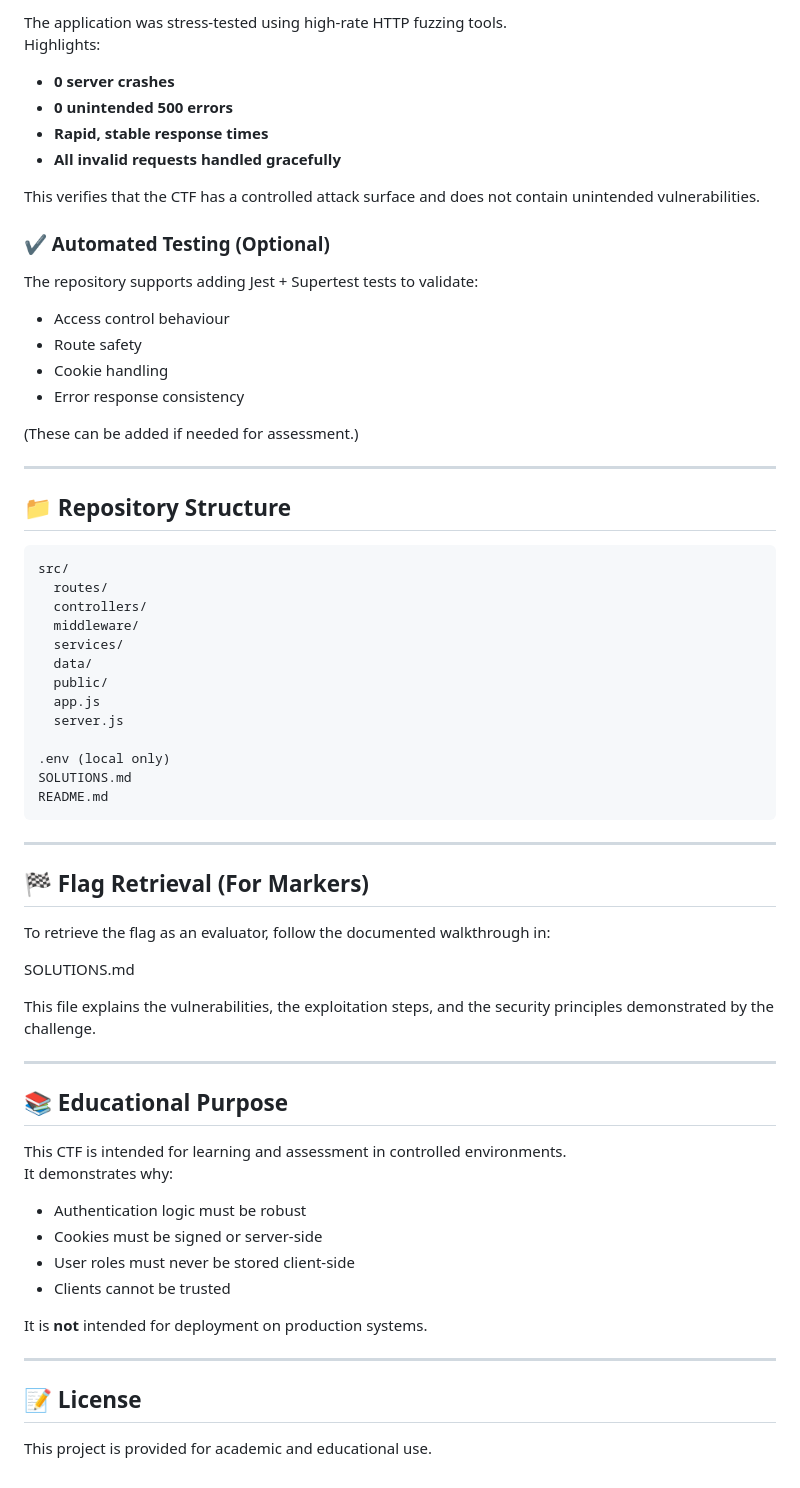
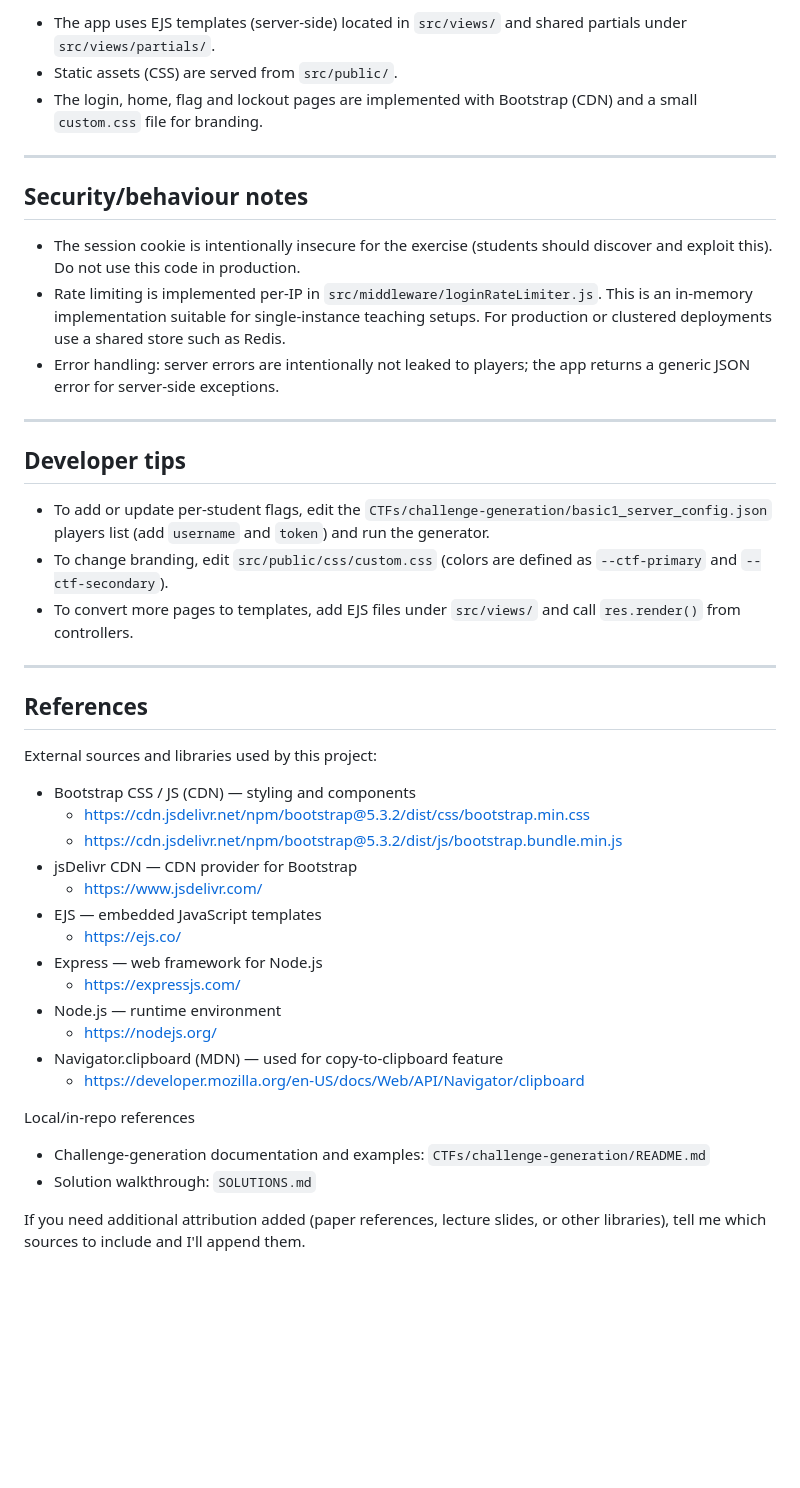
Before and after one commit to Pulindu1/Advanced-Project, a Markdown page: CTFs/Basic_1_Nodejs/README.md, the part around the change printed below. GitHub-like rendering; blank space fills up the shorter version.

````diff
--- a/CTFs/Basic_1_Nodejs/README.md
+++ b/CTFs/Basic_1_Nodejs/README.md
@@ -88,70 +64,46 @@ Performed to confirm:
-The application was stress-tested using high-rate HTTP fuzzing tools.
-Highlights:
-
-- **0 server crashes**
-- **0 unintended 500 errors**
-- **Rapid, stable response times**
-- **All invalid requests handled gracefully**
-
-This verifies that the CTF has a controlled attack surface and does not contain unintended vulnerabilities.
-
-### ✔ Automated Testing (Optional)
-
-The repository supports adding Jest + Supertest tests to validate:
-
-- Access control behaviour
-- Route safety
-- Cookie handling
-- Error response consistency
-
-(These can be added if needed for assessment.)
+- The app uses EJS templates (server-side) located in `src/views/` and shared partials under `src/views/partials/`.
+- Static assets (CSS) are served from `src/public/`.
+- The login, home, flag and lockout pages are implemented with Bootstrap (CDN) and a small `custom.css` file for branding.
 
 ---
 
-## 📁 Repository Structure
+## Security/behaviour notes
 
-```
-src/
-  routes/
-  controllers/
-  middleware/
-  services/
-  data/
-  public/
-  app.js
-  server.js
-
-.env (local only)
-SOLUTIONS.md
-README.md
-```
+- The session cookie is intentionally insecure for the exercise (students should discover and exploit this). Do not use this code in production.
+- Rate limiting is implemented per-IP in `src/middleware/loginRateLimiter.js`. This is an in-memory implementation suitable for single-instance teaching setups. For production or clustered deployments use a shared store such as Redis.
+- Error handling: server errors are intentionally not leaked to players; the app returns a generic JSON error for server-side exceptions.
 
 ---
 
-## 🏁 Flag Retrieval (For Markers)
+## Developer tips
 
-To retrieve the flag as an evaluator, follow the documented walkthrough in:
-
-SOLUTIONS.md
-
-This file explains the vulnerabilities, the exploitation steps, and the security principles demonstrated by the challenge.
+- To add or update per-student flags, edit the `CTFs/challenge-generation/basic1_server_config.json` players list (add `username` and `token`) and run the generator.
+- To change branding, edit `src/public/css/custom.css` (colors are defined as `--ctf-primary` and `--ctf-secondary`).
+- To convert more pages to templates, add EJS files under `src/views/` and call `res.render()` from controllers.
 
 ---
 
-## 📚 Educational Purpose
+## References
 
-This CTF is intended for learning and assessment in controlled environments.
-It demonstrates why:
+External sources and libraries used by this project:
 
-- Authentication logic must be robust
-- Cookies must be signed or server-side
-- User roles must never be stored client-side
-- Clients cannot be trusted
+- Bootstrap CSS / JS (CDN) — styling and components
+  - https://cdn.jsdelivr.net/npm/bootstrap@5.3.2/dist/css/bootstrap.min.css
+  - https://cdn.jsdelivr.net/npm/bootstrap@5.3.2/dist/js/bootstrap.bundle.min.js
+- jsDelivr CDN — CDN provider for Bootstrap
+  - https://www.jsdelivr.com/
+- EJS — embedded JavaScript templates
+  - https://ejs.co/
+- Express — web framework for Node.js
+  - https://expressjs.com/
+- Node.js — runtime environment
+  - https://nodejs.org/
+- Navigator.clipboard (MDN) — used for copy-to-clipboard feature
+  - https://developer.mozilla.org/en-US/docs/Web/API/Navigator/clipboard
 
-It is **not** intended for deployment on production systems.
+Local/in-repo references
 
----
+- Challenge-generation documentation and examples: `CTFs/challenge-generation/README.md`
+- Solution walkthrough: `SOLUTIONS.md`
 
-## 📝 License
-
-This project is provided for academic and educational use.
+If you need additional attribution added (paper references, lecture slides, or other libraries), tell me which sources to include and I'll append them.
````
Also changed, not shown: other parts of CTFs/Basic_1_Nodejs/README.md (+36 -60 lines).
